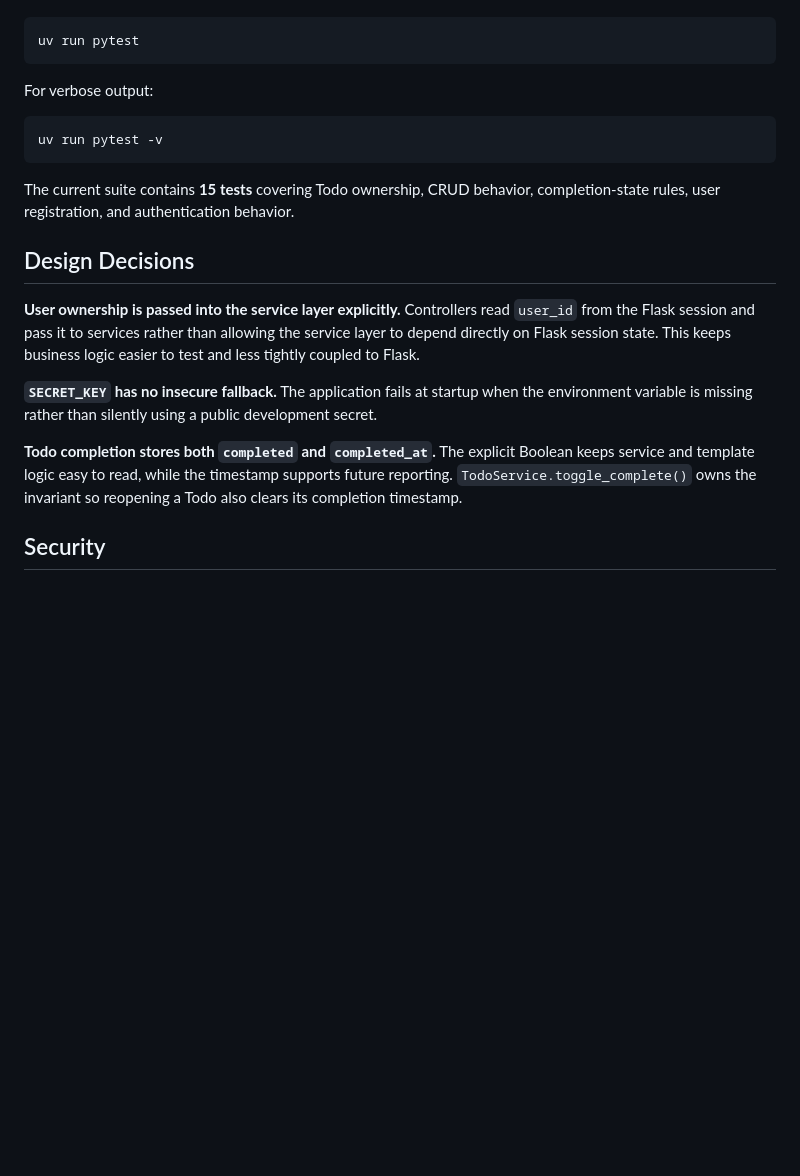
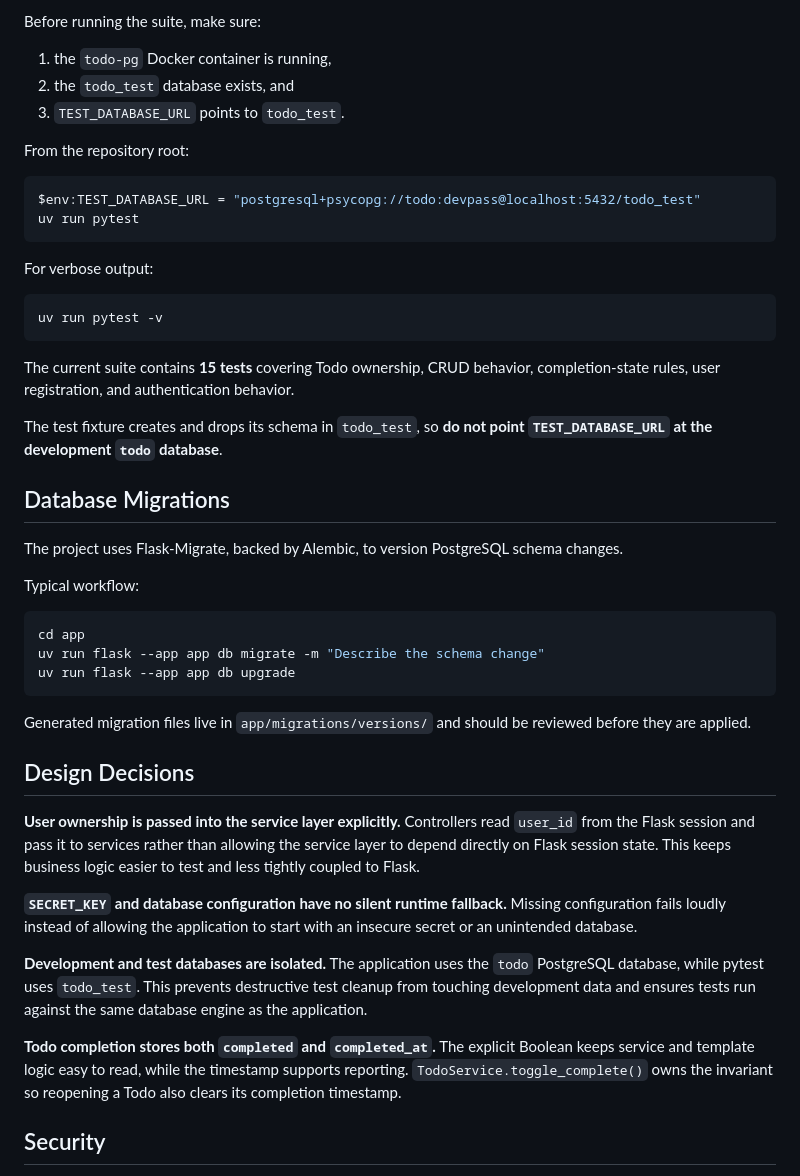
Before and after one commit to georges1138/ToDo_List_app_with_Flask-MVC_Architecture, a Markdown page: README.md, the part around one of its changes. Drawn GitHub-style; blank space fills up the shorter version.

````diff
--- a/README.md
+++ b/README.md
@@ -128,23 +177,50 @@ Run the test suite from the repository root:
 
-```bash
+Before running the suite, make sure:
+
+1. the `todo-pg` Docker container is running,
+2. the `todo_test` database exists, and
+3. `TEST_DATABASE_URL` points to `todo_test`.
+
+From the repository root:
+
+```powershell
+$env:TEST_DATABASE_URL = "postgresql+psycopg://todo:devpass@localhost:5432/todo_test"
 uv run pytest
 ```
 
 For verbose output:
 
-```bash
+```powershell
 uv run pytest -v
 ```
 
 The current suite contains **15 tests** covering Todo ownership, CRUD behavior, completion-state rules, user registration, and authentication behavior.
 
+The test fixture creates and drops its schema in `todo_test`, so **do not point `TEST_DATABASE_URL` at the development `todo` database**.
+
+## Database Migrations
+
+The project uses Flask-Migrate, backed by Alembic, to version PostgreSQL schema changes.
+
+Typical workflow:
+
+```bash
+cd app
+uv run flask --app app db migrate -m "Describe the schema change"
+uv run flask --app app db upgrade
+```
+
+Generated migration files live in `app/migrations/versions/` and should be reviewed before they are applied.
+
 ## Design Decisions
 
 **User ownership is passed into the service layer explicitly.** Controllers read `user_id` from the Flask session and pass it to services rather than allowing the service layer to depend directly on Flask session state. This keeps business logic easier to test and less tightly coupled to Flask.
 
-**`SECRET_KEY` has no insecure fallback.** The application fails at startup when the environment variable is missing rather than silently using a public development secret.
+**`SECRET_KEY` and database configuration have no silent runtime fallback.** Missing configuration fails loudly instead of allowing the application to start with an insecure secret or an unintended database.
 
-**Todo completion stores both `completed` and `completed_at`.** The explicit Boolean keeps service and template logic easy to read, while the timestamp supports future reporting. `TodoService.toggle_complete()` owns the invariant so reopening a Todo also clears its completion timestamp.
+**Development and test databases are isolated.** The application uses the `todo` PostgreSQL database, while pytest uses `todo_test`. This prevents destructive test cleanup from touching development data and ensures tests run against the same database engine as the application.
+
+**Todo completion stores both `completed` and `completed_at`.** The explicit Boolean keeps service and template logic easy to read, while the timestamp supports reporting. `TodoService.toggle_complete()` owns the invariant so reopening a Todo also clears its completion timestamp.
 
 ## Security
 
````
Also changed, not shown: other parts of README.md (+67 -18 lines).
